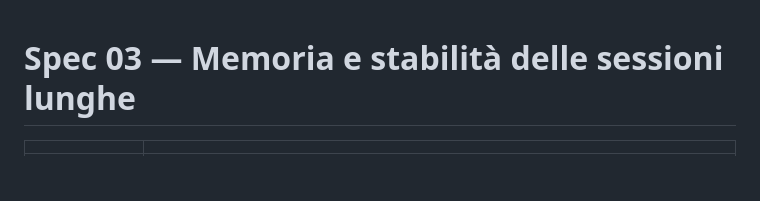
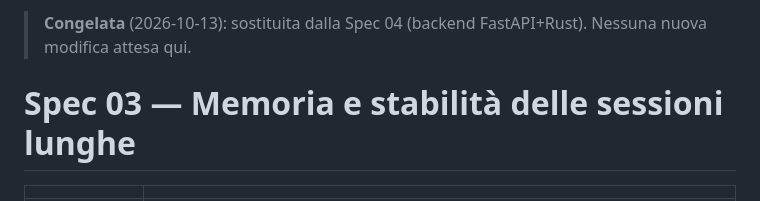
Before and after one commit to GiuseppeGiannelli-rgb/agent-world, a Markdown page: docs/specs/03-memory-stability.md, the part around the change. Drawn GitHub-style; blank space fills up the shorter version.

Commit message:
docs: mark Spec 03 (memory-stability) as frozen
Spec 04 (FastAPI+Rust backend port) supersedes further work in this area.

```diff
--- a/docs/specs/03-memory-stability.md
+++ b/docs/specs/03-memory-stability.md
@@ -1,3 +1,5 @@
+> **Congelata** (2026-10-13): sostituita dalla Spec 04 (backend FastAPI+Rust). Nessuna nuova modifica attesa qui.
+
 # Spec 03 — Memoria e stabilità delle sessioni lunghe
 
 | | |
```
Also changed, not shown: docs/specs/03-memory-stability.tickets.md (+2 -0 lines).
